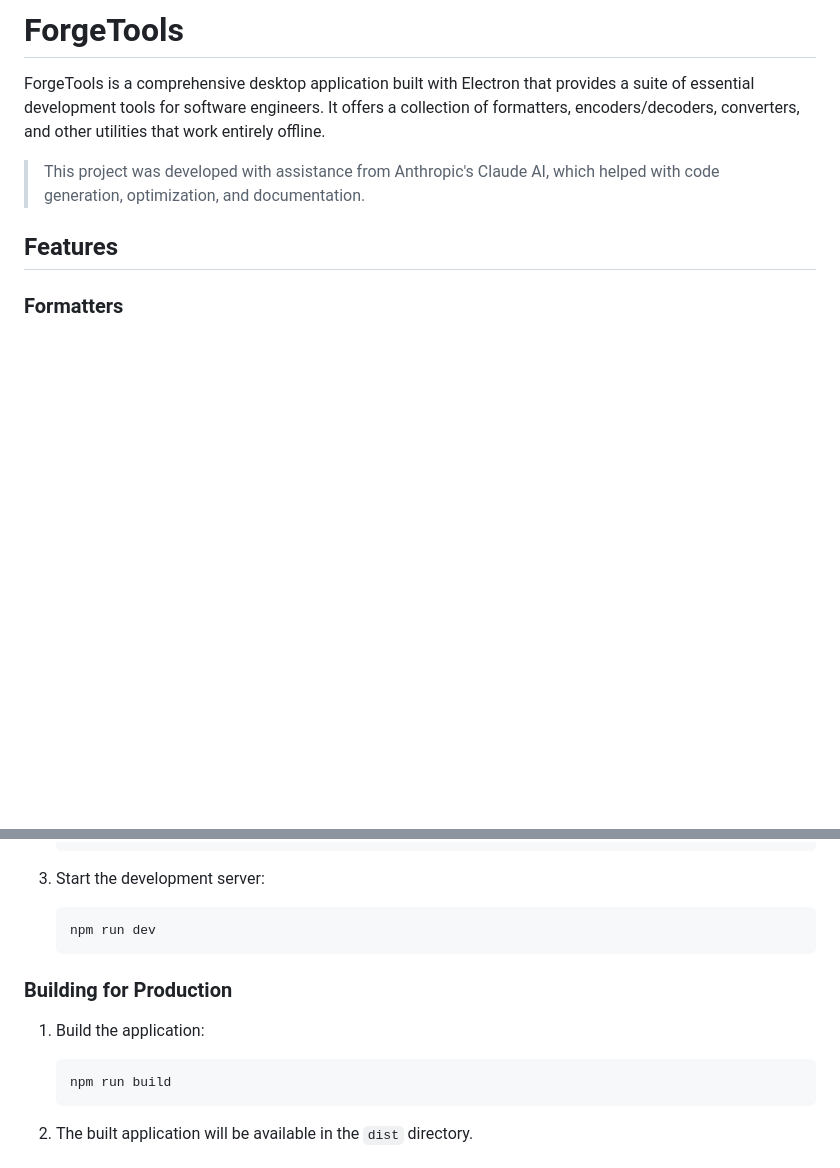
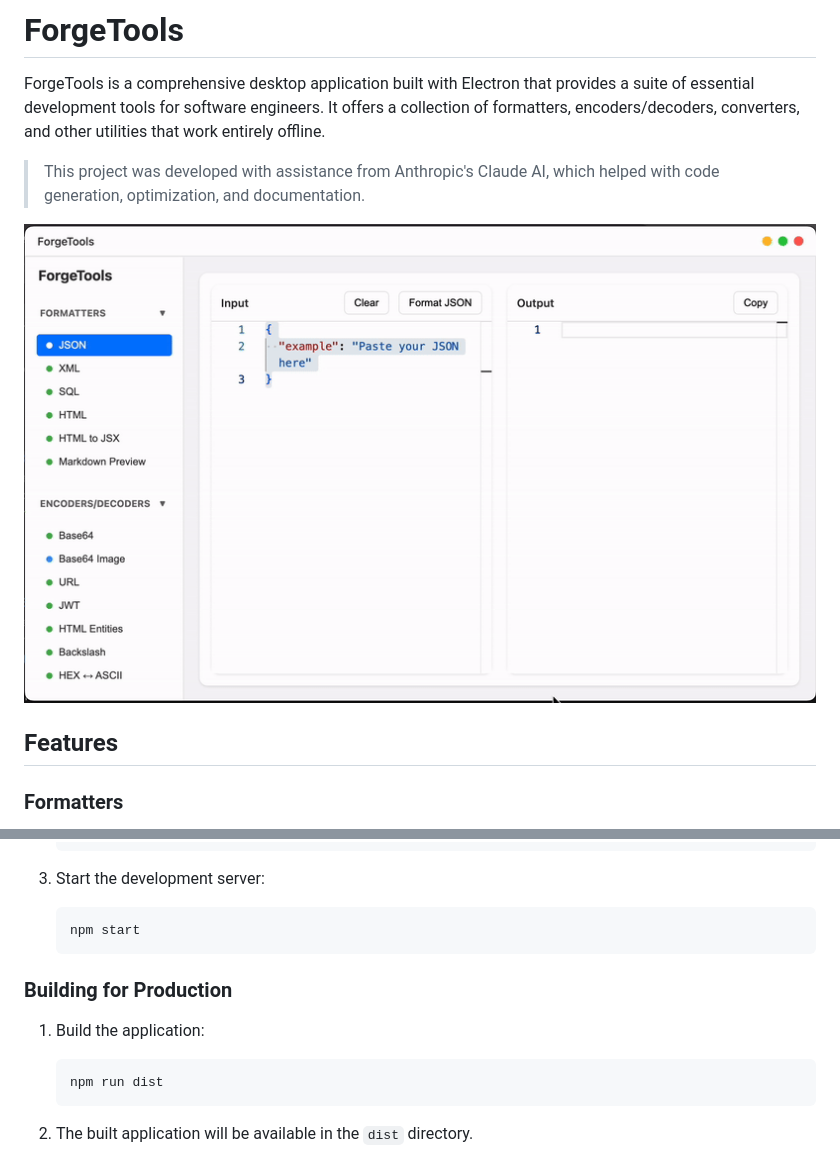
Before and after one commit to tengfone/forgetools, a Markdown page: README.md, 2 parts joined by grey strips. Drawn GitHub-style; pictures changed too: assets/demo.gif (added); blank space fills up the shorter version.

Commit message:
docs: updated with screenshots

````diff
--- a/README.md
+++ b/README.md
@@ -3,6 +3,8 @@
 ForgeTools is a comprehensive desktop application built with Electron that provides a suite of essential development tools for software engineers. It offers a collection of formatters, encoders/decoders, converters, and other utilities that work entirely offline.
 
 > This project was developed with assistance from Anthropic's Claude AI, which helped with code generation, optimization, and documentation.
+
+![ForgeTools Demo](assets/demo.gif)
 
 ## Features
 
@@ -79,7 +81,7 @@ ForgeTools is a comprehensive desktop application built with Electron that provi
 
 3. Start the development server:
    ```bash
-   npm run dev
+   npm start
    ```
 
 ### Building for Production
@@ -87,7 +89,7 @@ ForgeTools is a comprehensive desktop application built with Electron that provi
 1. Build the application:
 
    ```bash
-   npm run build
+   npm run dist
    ```
 
 2. The built application will be available in the `dist` directory.
````
Also changed, not shown: 1 other file.
